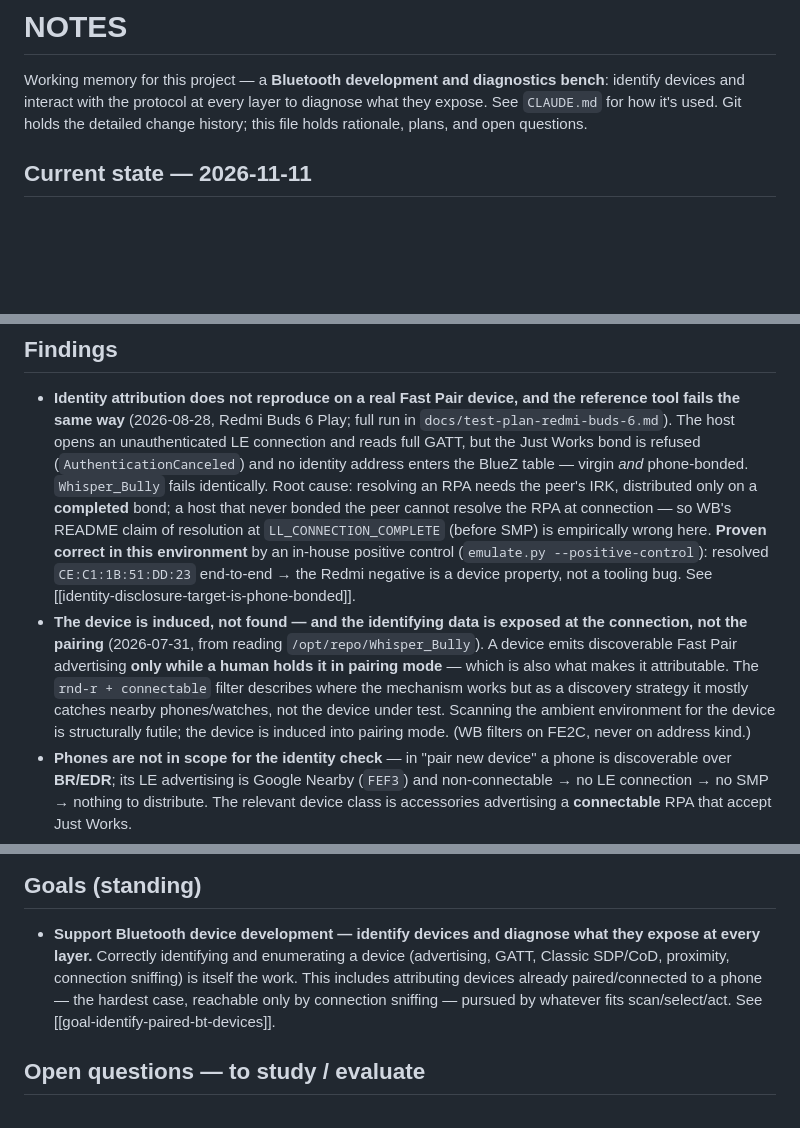
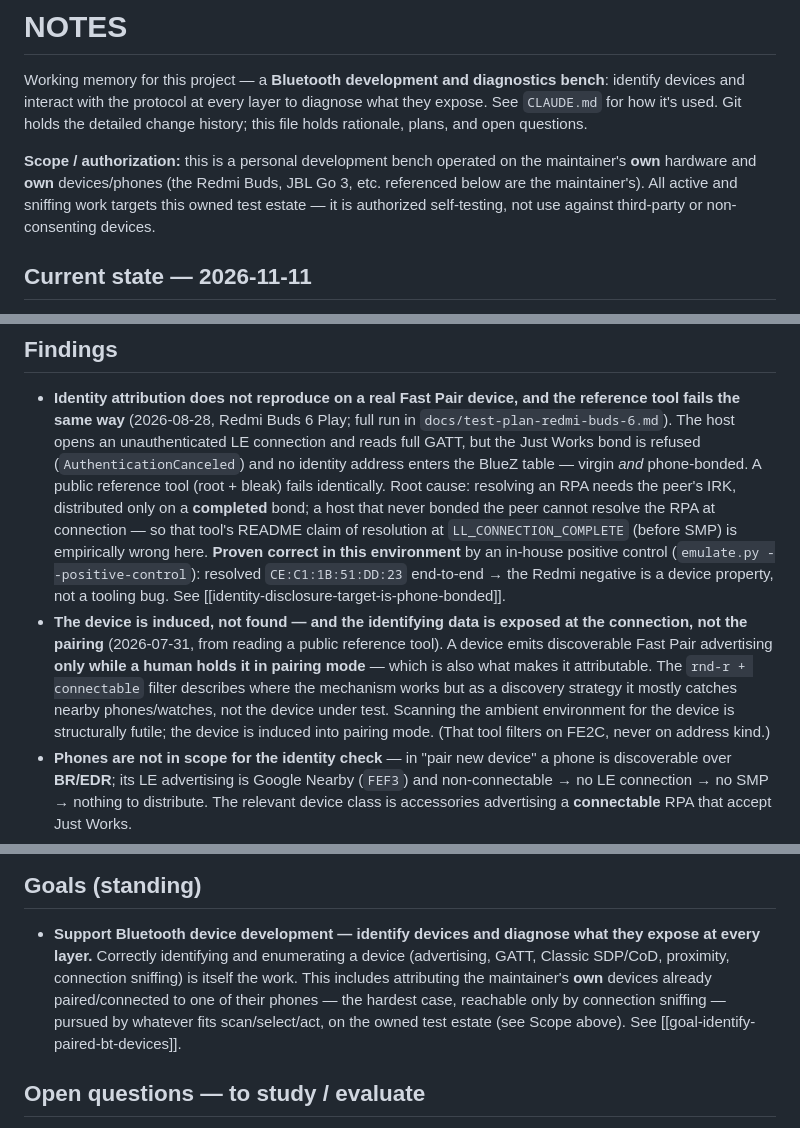
Before and after one commit to g04tb0y/intotheblue, a Markdown page: NOTES.md, 3 parts joined by grey strips. Drawn GitHub-style; blank space fills up the shorter version.

Commit message:
docs(notes): anchor scope to owned test bench, neutralize tool reference
Add an explicit Scope/authorization block (own hardware and own
devices/phones; authorized self-testing) and reframe the standing goal
accordingly. Replace the named external reference tool with a neutral
descriptor, keeping the empirical finding intact.

Co-Authored-By: Claude Opus 4.8 <noreply@anthropic.com>

```diff
--- a/NOTES.md
+++ b/NOTES.md
@@ -4,6 +4,12 @@ Working memory for this project — a **Bluetooth development and diagnostics be
 identify devices and interact with the protocol at every layer to diagnose what they
 expose. See `CLAUDE.md` for how it's used. Git holds the detailed change history; this
 file holds rationale, plans, and open questions.
+
+**Scope / authorization:** this is a personal development bench operated on the
+maintainer's **own** hardware and **own** devices/phones (the Redmi Buds, JBL Go 3,
+etc. referenced below are the maintainer's). All active and sniffing work targets this
+owned test estate — it is authorized self-testing, not use against third-party or
+non-consenting devices.
 
 ## Current state — 2026-11-11
 
@@ -163,20 +169,21 @@ not an "it resolves the identity" result (see Findings).
   fails the same way** (2026-08-28, Redmi Buds 6 Play; full run in
   `docs/test-plan-redmi-buds-6.md`). The host opens an unauthenticated LE connection and reads
   full GATT, but the Just Works bond is refused (`AuthenticationCanceled`) and no identity
-  address enters the BlueZ table — virgin *and* phone-bonded. `Whisper_Bully` fails identically.
-  Root cause: resolving an RPA needs the peer's IRK, distributed only on a **completed** bond; a
-  host that never bonded the peer cannot resolve the RPA at connection — so WB's README claim of
+  address enters the BlueZ table — virgin *and* phone-bonded. A public reference tool (root +
+  bleak) fails identically. Root cause: resolving an RPA needs the peer's IRK, distributed only
+  on a **completed** bond; a host that never bonded the peer cannot resolve the RPA at
+  connection — so that tool's README claim of
   resolution at `LL_CONNECTION_COMPLETE` (before SMP) is empirically wrong here. **Proven
   correct in this environment** by an in-house positive control (`emulate.py
   --positive-control`): resolved `CE:C1:1B:51:DD:23` end-to-end → the Redmi negative is a
   device property, not a tooling bug. See [[identity-disclosure-target-is-phone-bonded]].
 - **The device is induced, not found — and the identifying data is exposed at the connection,
-  not the pairing** (2026-07-31, from reading `/opt/repo/Whisper_Bully`). A device emits
+  not the pairing** (2026-07-31, from reading a public reference tool). A device emits
   discoverable Fast Pair advertising **only while a human holds it in pairing mode** — which is
   also what makes it attributable. The `rnd-r + connectable` filter describes where the
   mechanism works but as a discovery strategy it mostly catches nearby phones/watches, not the
   device under test. Scanning the ambient environment for the device is structurally futile; the
-  device is induced into pairing mode. (WB filters on FE2C, never on address kind.)
+  device is induced into pairing mode. (That tool filters on FE2C, never on address kind.)
 - **Phones are not in scope for the identity check** — in "pair new device" a phone is
   discoverable over **BR/EDR**; its LE advertising is Google Nearby (`FEF3`) and non-connectable
   → no LE connection → no SMP → nothing to distribute. The relevant device class is accessories
@@ -252,9 +259,10 @@ Full inventory (confirmed vs inferred, with sources) in `docs/HARDWARE.md`. Live
 
 - **Support Bluetooth device development — identify devices and diagnose what they expose at
   every layer.** Correctly identifying and enumerating a device (advertising, GATT, Classic
-  SDP/CoD, proximity, connection sniffing) is itself the work. This includes attributing
-  devices already paired/connected to a phone — the hardest case, reachable only by connection
-  sniffing — pursued by whatever fits scan/select/act. See [[goal-identify-paired-bt-devices]].
+  SDP/CoD, proximity, connection sniffing) is itself the work. This includes attributing the
+  maintainer's **own** devices already paired/connected to one of their phones — the hardest
+  case, reachable only by connection sniffing — pursued by whatever fits scan/select/act, on
+  the owned test estate (see Scope above). See [[goal-identify-paired-bt-devices]].
 
 ## Open questions — to study / evaluate
 
```
